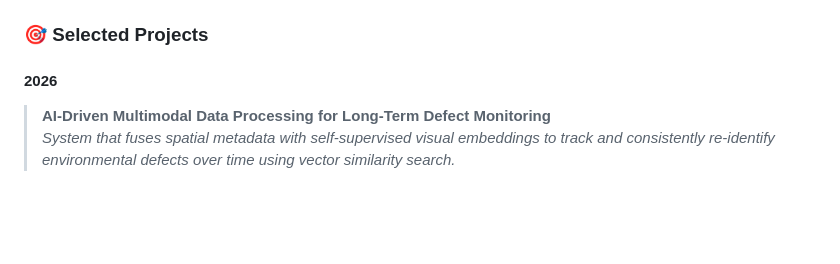
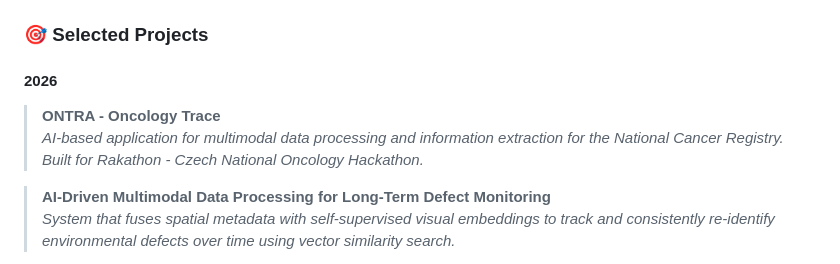
Before and after one commit to borispustejovsky/borispustejovsky, a Markdown page: README.md, the part around the change. GitHub-like rendering; blank space fills up the shorter version.

```diff
--- a/README.md
+++ b/README.md
@@ -82,6 +82,10 @@
 ### 🎯 Selected Projects
 
 #### 2026
+
+> **ONTRA - Oncology Trace**
+> *AI-based application for multimodal data processing and information extraction for the National Cancer Registry. Built for Rakathon - Czech National Oncology Hackathon.*
+
 > **AI-Driven Multimodal Data Processing for Long-Term Defect Monitoring**
 > *System that fuses spatial metadata with self-supervised visual embeddings to track and consistently re-identify environmental defects over time using vector similarity search.*
 
```
